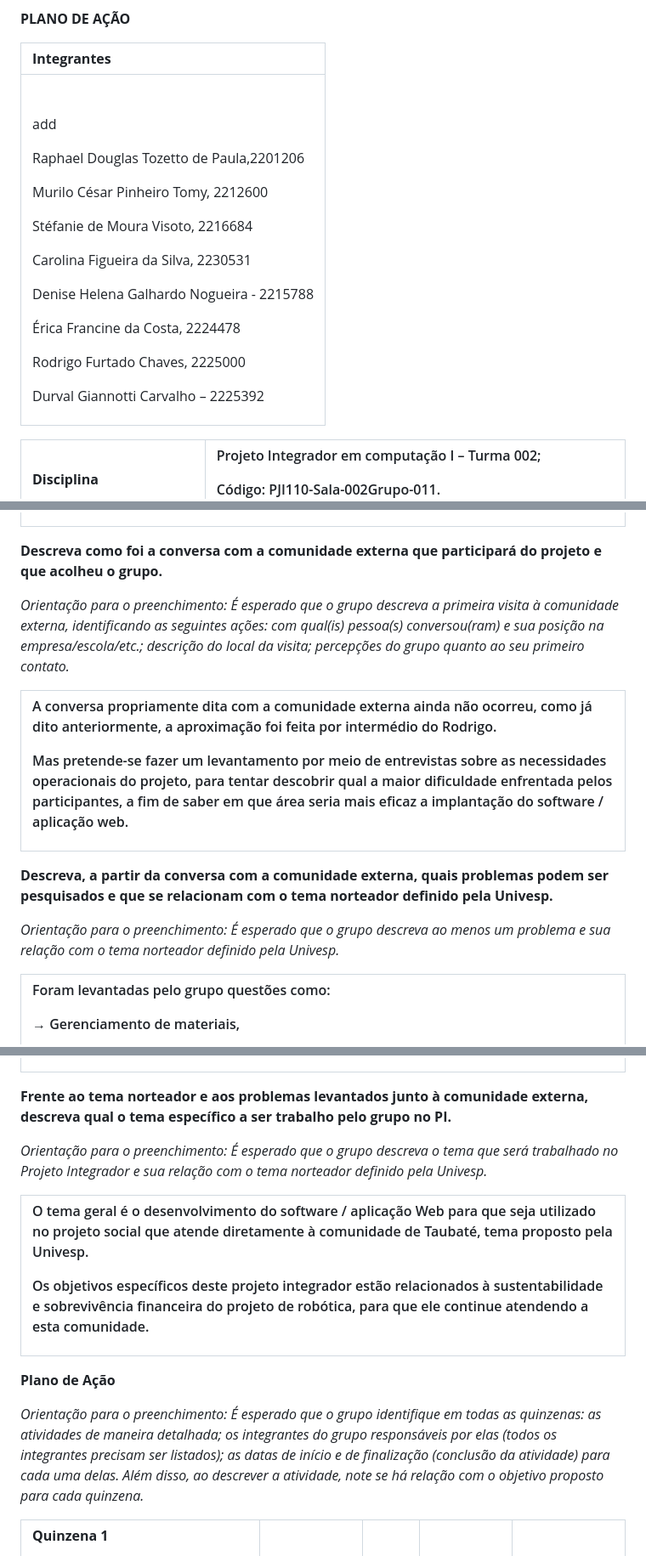
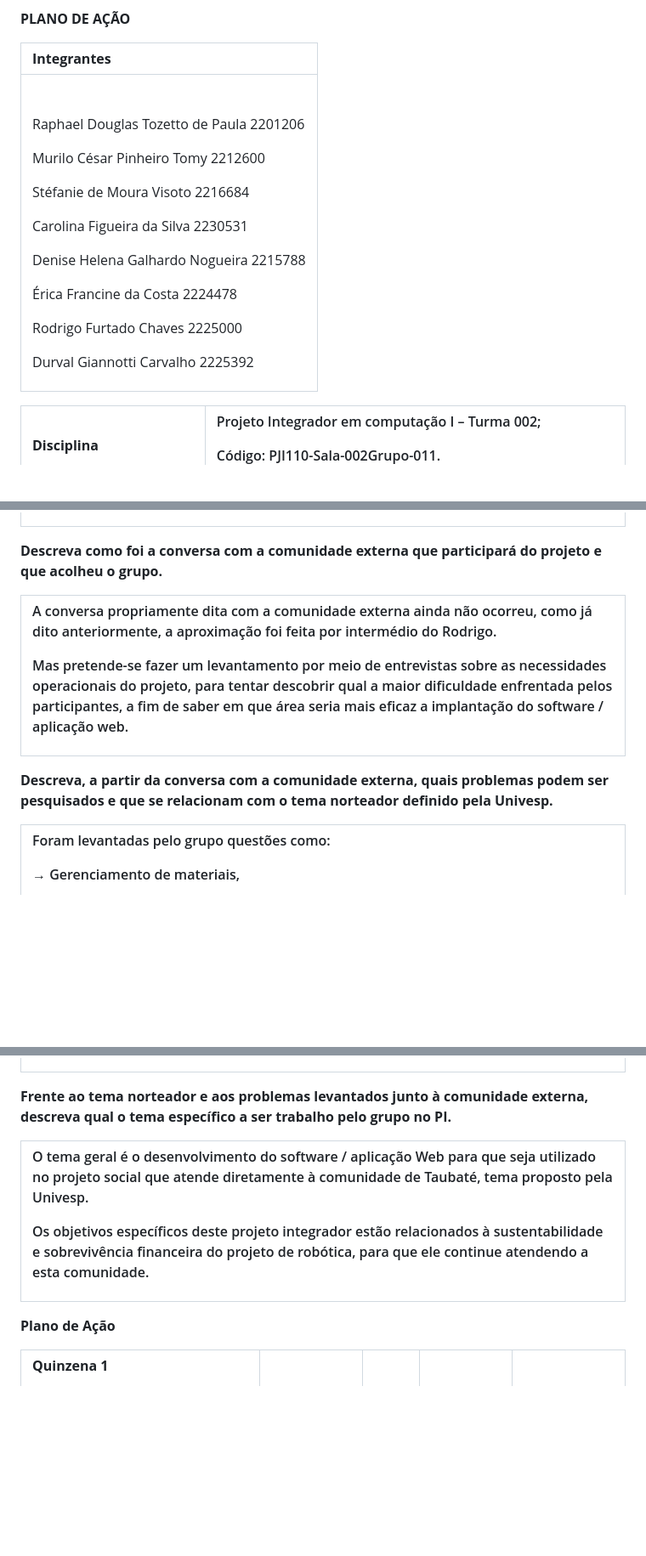
Before and after one commit to erica-francine/PII_2024_Taubatexas, a Markdown page: README.md, 3 parts joined by grey strips. Shown at 85% size. Rendered like a GitHub page; blank space fills up the shorter version.

Commit message:
Atualizar o README.md

```diff
--- a/README.md
+++ b/README.md
@@ -5,7 +5,7 @@ Desenvolvimento de um software com framework web que utilize noções de banco d
 
 |**Integrantes**|
 | :- |
-|<p><br></p><p>add</p><p>Raphael Douglas Tozetto de Paula,2201206</p><p>Murilo César Pinheiro Tomy, 2212600</p><p>Stéfanie de Moura Visoto, 2216684</p><p>Carolina Figueira da Silva, 2230531</p><p>Denise Helena Galhardo Nogueira - 2215788</p><p>Érica Francine da Costa, 2224478</p><p>Rodrigo Furtado Chaves, 2225000</p><p>Durval Giannotti Carvalho – 2225392</p>|
+|<p><br></p><p>Raphael Douglas Tozetto de Paula 2201206</p><p>Murilo César Pinheiro Tomy 2212600</p><p>Stéfanie de Moura Visoto 2216684</p><p>Carolina Figueira da Silva 2230531</p><p>Denise Helena Galhardo Nogueira 2215788</p><p>Érica Francine da Costa 2224478</p><p>Rodrigo Furtado Chaves 2225000</p><p>Durval Giannotti Carvalho 2225392</p>|
 
 
 |**Disciplina**|<p>Projeto Integrador em computação I – Turma 002;</p><p>Código: PJI110-Sala-002Grupo-011.</p>|
@@ -30,7 +28,6 @@ Desenvolvimento de um software com framework web que utilize noções de banco d
 
 **Descreva como foi a conversa com a comunidade externa que participará do projeto e que acolheu o grupo.**
 
-*Orientação para o preenchimento: É esperado que o grupo descreva a primeira visita à comunidade externa, identificando as seguintes ações: com qual(is) pessoa(s) conversou(ram) e sua posição na empresa/escola/etc.; descrição do local da visita; percepções do grupo quanto ao seu primeiro contato.*
 
 |<p>A conversa propriamente dita com a comunidade externa ainda não ocorreu, como já dito anteriormente, a aproximação foi feita por intermédio do Rodrigo. </p><p>Mas pretende-se fazer um levantamento por meio de entrevistas sobre as necessidades operacionais do projeto, para tentar descobrir qual a maior dificuldade enfrentada pelos participantes, a fim de saber em que área seria mais eficaz a implantação do software / aplicação web.</p>|
 | :- |
@@ -39,14 +36,12 @@ Desenvolvimento de um software com framework web que utilize noções de banco d
 
 **Descreva, a partir da conversa com a comunidade externa, quais problemas podem ser pesquisados e que se relacionam com o tema norteador definido pela Univesp.**
 
-*Orientação para o preenchimento: É esperado que o grupo descreva ao menos um problema e sua relação com o tema norteador definido pela Univesp.*
 
 |<p>Foram levantadas pelo grupo questões como:</p><p>→ Gerenciamento de materiais,</p><p>→ Site para financiamento coletivo do projeto: seja para o custeio de materiais, para financiar as viagens de deslocamento dos jovens aos locais de competição dos robôs, ou até mesmo para a venda de produtos, visando obter fundos para a sustentabilidade do projeto.</p><p>Estas questões estão diretamente relacionadas com o tema escolhido pela Univesp, além de estarem relacionadas aos conteúdos dos cursos do eixo de computação. </p><p>Os assuntos abordados no projeto escolhido possuem relação direta com o tema da Univesp e com os conteúdos abordados no curso, como por exemplo: banco de dados, programação, internet/Web, pensamento computacional, metodologia de design thinking, desenvolvimento e inovação de produtos, ética e sociedade, matemática básica, desenvolvimento de projetos, produção de textos e metodologia científica, entre outros.</p>|
 | :- |
 
 **Frente ao tema norteador e aos problemas levantados junto à comunidade externa, descreva qual o tema específico a ser trabalho pelo grupo no PI.**
 
-*Orientação para o preenchimento: É esperado que o grupo descreva o tema que será trabalhado no Projeto Integrador e sua relação com o tema norteador definido pela Univesp.*
 
 |<p>O tema geral é o desenvolvimento do software  / aplicação Web para que seja utilizado no projeto social que atende diretamente à comunidade de Taubaté, tema proposto pela Univesp.</p><p>Os objetivos específicos deste projeto integrador estão relacionados à sustentabilidade e sobrevivência financeira do projeto de robótica, para que ele continue atendendo a esta comunidade.</p>|
 | :- |
@@ -54,7 +49,6 @@ Desenvolvimento de um software com framework web que utilize noções de banco d
 
 **Plano de Ação**
 
-*Orientação para o preenchimento: É esperado que o grupo identifique em todas as quinzenas: as atividades de maneira detalhada; os integrantes do grupo responsáveis por elas (todos os integrantes precisam ser listados); as datas de início e de finalização (conclusão da atividade) para cada uma delas. Além disso, ao descrever a atividade, note se há relação com o objetivo proposto para cada quinzena.*
 
 |<p>**Quinzena 1**</p><p>**Objetivo:** Analisar o cenário do projeto e iniciar o levantamento bibliográfico para abordar o problema.</p>|||||
 | :- | :- | :- | :- | :- |
```
Also changed, not shown: other parts of README.md (+0 -2 lines).
